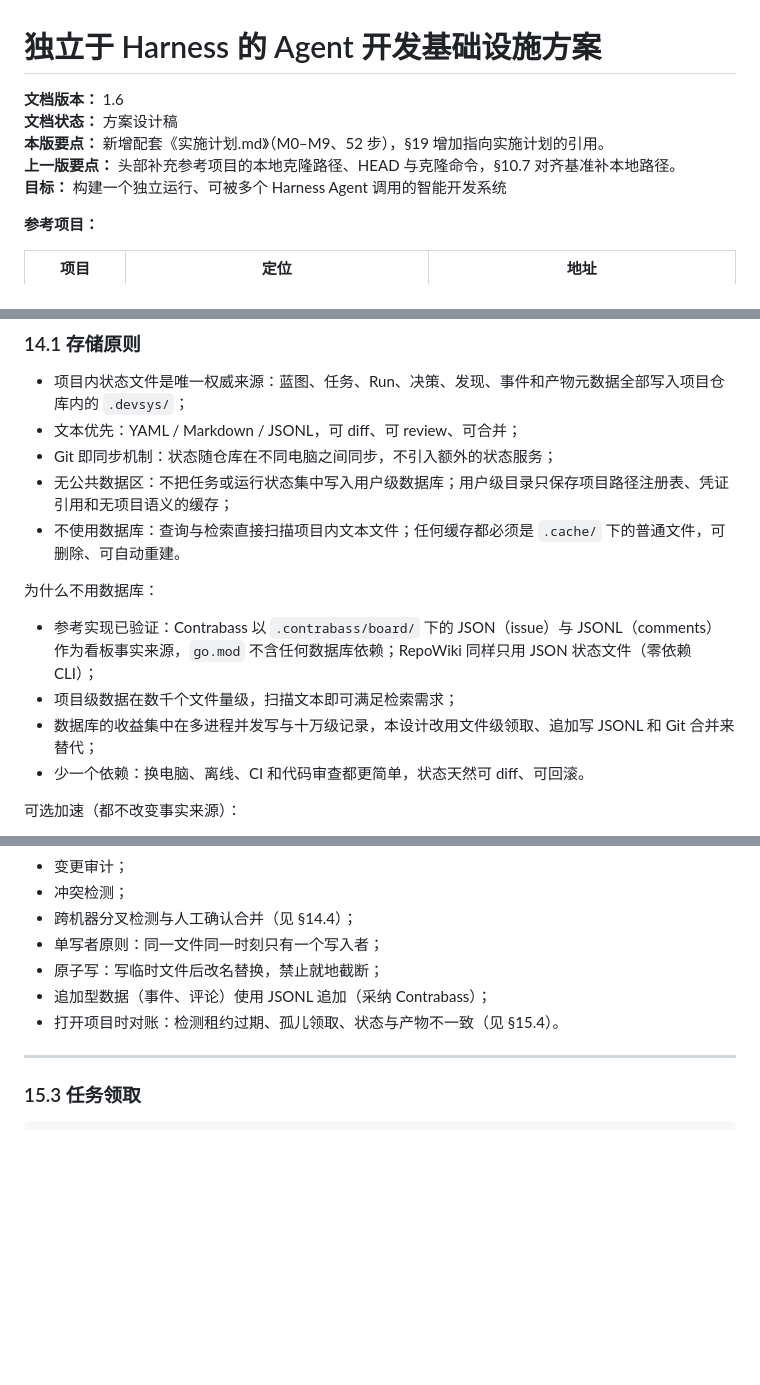
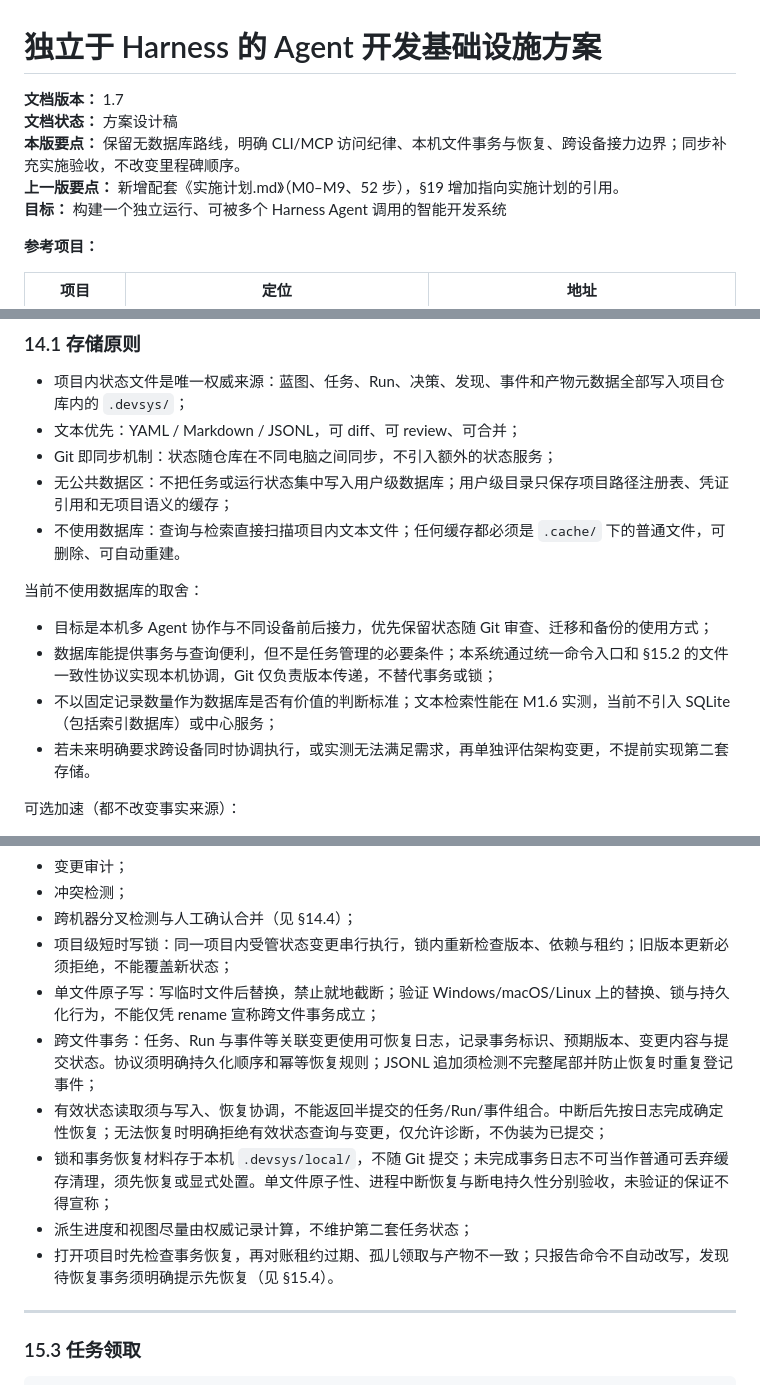
Before and after one commit to JAYY513/Workloom, a Markdown page: docs/原始文档/独立于Harness的Agent开发基础设施方案.md, 3 parts joined by grey strips. Rendered like a GitHub page; blank space fills up the shorter version.

```diff
--- a/docs/原始文档/独立于Harness的Agent开发基础设施方案.md
+++ b/docs/原始文档/独立于Harness的Agent开发基础设施方案.md
@@ -1,9 +1,9 @@
 # 独立于 Harness 的 Agent 开发基础设施方案
 
-**文档版本：** 1.6
+**文档版本：** 1.7
 **文档状态：** 方案设计稿
-**本版要点：** 新增配套《实施计划.md》（M0–M9、52 步），§19 增加指向实施计划的引用。
-**上一版要点：** 头部补充参考项目的本地克隆路径、HEAD 与克隆命令，§10.7 对齐基准补本地路径。
+**本版要点：** 保留无数据库路线，明确 CLI/MCP 访问纪律、本机文件事务与恢复、跨设备接力边界；同步补充实施验收，不改变里程碑顺序。
+**上一版要点：** 新增配套《实施计划.md》（M0–M9、52 步），§19 增加指向实施计划的引用。
 **目标：** 构建一个独立运行、可被多个 Harness Agent 调用的智能开发系统
 
 **参考项目：**
@@ -2033,12 +2037,12 @@ conflicted
 - 无公共数据区：不把任务或运行状态集中写入用户级数据库；用户级目录只保存项目路径注册表、凭证引用和无项目语义的缓存；
 - 不使用数据库：查询与检索直接扫描项目内文本文件；任何缓存都必须是 `.cache/` 下的普通文件，可删除、可自动重建。
 
-为什么不用数据库：
-
-- 参考实现已验证：Contrabass 以 `.contrabass/board/` 下的 JSON（issue）与 JSONL（comments）作为看板事实来源，`go.mod` 不含任何数据库依赖；RepoWiki 同样只用 JSON 状态文件（零依赖 CLI）；
-- 项目级数据在数千个文件量级，扫描文本即可满足检索需求；
-- 数据库的收益集中在多进程并发写与十万级记录，本设计改用文件级领取、追加写 JSONL 和 Git 合并来替代；
-- 少一个依赖：换电脑、离线、CI 和代码审查都更简单，状态天然可 diff、可回滚。
+当前不使用数据库的取舍：
+
+- 目标是本机多 Agent 协作与不同设备前后接力，优先保留状态随 Git 审查、迁移和备份的使用方式；
+- 数据库能提供事务与查询便利，但不是任务管理的必要条件；本系统通过统一命令入口和 §15.2 的文件一致性协议实现本机协调，Git 仅负责版本传递，不替代事务或锁；
+- 不以固定记录数量作为数据库是否有价值的判断标准；文本检索性能在 M1.6 实测，当前不引入 SQLite（包括索引数据库）或中心服务；
+- 若未来明确要求跨设备同时协调执行，或实测无法满足需求，再单独评估架构变更，不提前实现第二套存储。
 
 可选加速（都不改变事实来源）：
 
@@ -2169,10 +2179,13 @@ devsys status    # 蓝图、任务、Run、记录全部就绪
 - 变更审计；
 - 冲突检测；
 - 跨机器分叉检测与人工确认合并（见 §14.4）；
-- 单写者原则：同一文件同一时刻只有一个写入者；
-- 原子写：写临时文件后改名替换，禁止就地截断；
-- 追加型数据（事件、评论）使用 JSONL 追加（采纳 Contrabass）；
-- 打开项目时对账：检测租约过期、孤儿领取、状态与产物不一致（见 §15.4）。
+- 项目级短时写锁：同一项目内受管状态变更串行执行，锁内重新检查版本、依赖与租约；旧版本更新必须拒绝，不能覆盖新状态；
+- 单文件原子写：写临时文件后替换，禁止就地截断；验证 Windows/macOS/Linux 上的替换、锁与持久化行为，不能仅凭 rename 宣称跨文件事务成立；
+- 跨文件事务：任务、Run 与事件等关联变更使用可恢复日志，记录事务标识、预期版本、变更内容与提交状态。协议须明确持久化顺序和幂等恢复规则；JSONL 追加须检测不完整尾部并防止恢复时重复登记事件；
+- 有效状态读取须与写入、恢复协调，不能返回半提交的任务/Run/事件组合。中断后先按日志完成确定性恢复；无法恢复时明确拒绝有效状态查询与变更，仅允许诊断，不伪装为已提交；
+- 锁和事务恢复材料存于本机 `.devsys/local/`，不随 Git 提交；未完成事务日志不可当作普通可丢弃缓存清理，须先恢复或显式处置。单文件原子性、进程中断恢复与断电持久性分别验收，未验证的保证不得宣称；
+- 派生进度和视图尽量由权威记录计算，不维护第二套任务状态；
+- 打开项目时先检查事务恢复，再对账租约过期、孤儿领取与产物不一致；只报告命令不自动改写，发现待恢复事务须明确提示先恢复（见 §15.4）。
 
 ---
 
```
Also changed, not shown: other parts of docs/原始文档/独立于Harness的Agent开发基础设施方案.md (+16 -6 lines), docs/原始文档/实施计划.md (+18 -16 lines).
